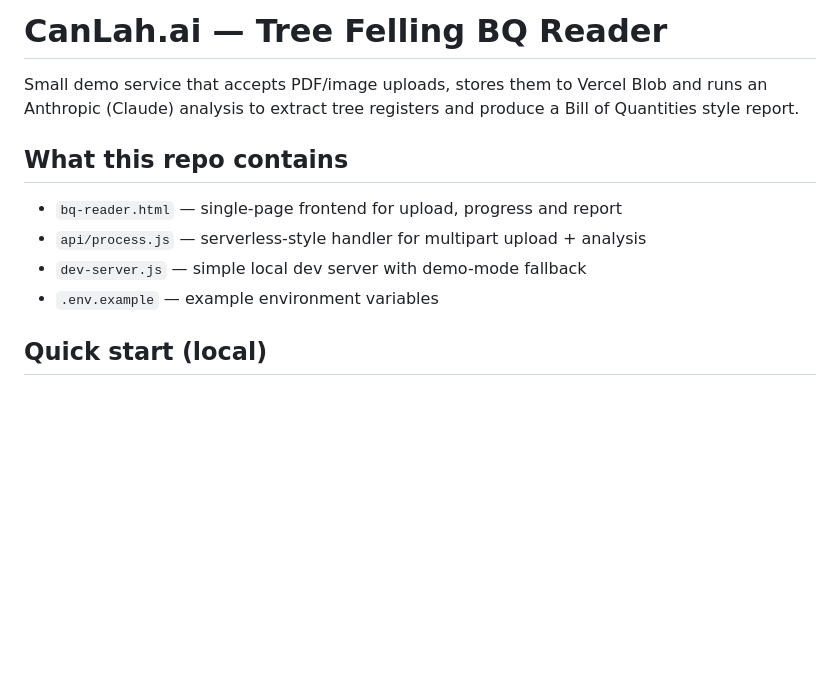
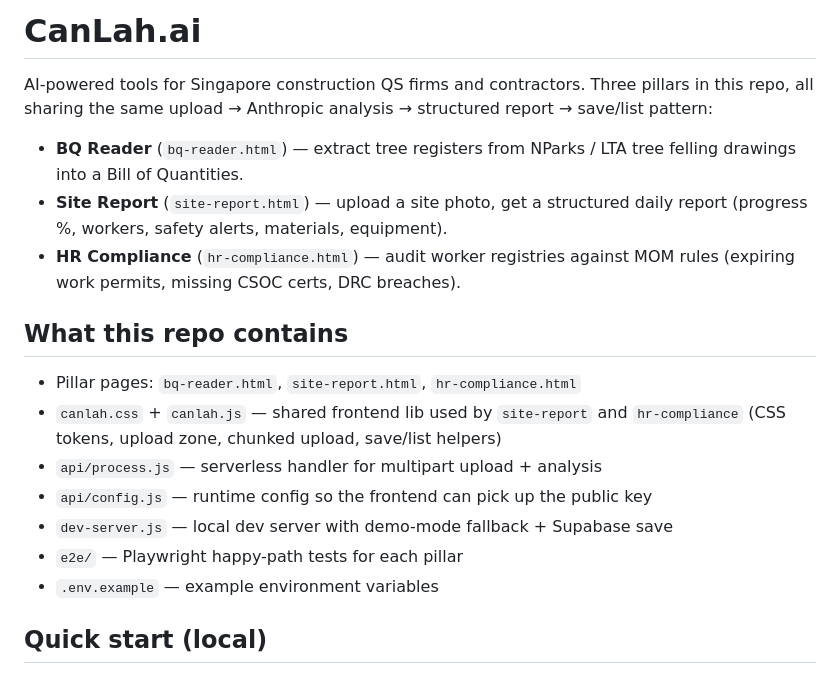
Before and after one commit to canlahai/canlah, a Markdown page: README.md, the part around the change. Drawn GitHub-style; blank space fills up the shorter version.

Commit message:
docs: update README — three pillars, shared lib, e2e tests
Co-Authored-By: Claude Opus 4.7 <noreply@anthropic.com>

```diff
--- a/README.md
+++ b/README.md
@@ -1,13 +1,24 @@
-# CanLah.ai — Tree Felling BQ Reader
+# CanLah.ai
 
-Small demo service that accepts PDF/image uploads, stores them to Vercel Blob
-and runs an Anthropic (Claude) analysis to extract tree registers and produce
-a Bill of Quantities style report.
+AI-powered tools for Singapore construction QS firms and contractors. Three
+pillars in this repo, all sharing the same upload → Anthropic analysis →
+structured report → save/list pattern:
+
+- **BQ Reader** (`bq-reader.html`) — extract tree registers from NParks / LTA
+  tree felling drawings into a Bill of Quantities.
+- **Site Report** (`site-report.html`) — upload a site photo, get a structured
+  daily report (progress %, workers, safety alerts, materials, equipment).
+- **HR Compliance** (`hr-compliance.html`) — audit worker registries against
+  MOM rules (expiring work permits, missing CSOC certs, DRC breaches).
 
 ## What this repo contains
-- `bq-reader.html` — single-page frontend for upload, progress and report
-- `api/process.js` — serverless-style handler for multipart upload + analysis
-- `dev-server.js` — simple local dev server with demo-mode fallback
+- Pillar pages: `bq-reader.html`, `site-report.html`, `hr-compliance.html`
+- `canlah.css` + `canlah.js` — shared frontend lib used by `site-report` and
+  `hr-compliance` (CSS tokens, upload zone, chunked upload, save/list helpers)
+- `api/process.js` — serverless handler for multipart upload + analysis
+- `api/config.js` — runtime config so the frontend can pick up the public key
+- `dev-server.js` — local dev server with demo-mode fallback + Supabase save
+- `e2e/` — Playwright happy-path tests for each pillar
 - `.env.example` — example environment variables
 
 ## Quick start (local)
```
